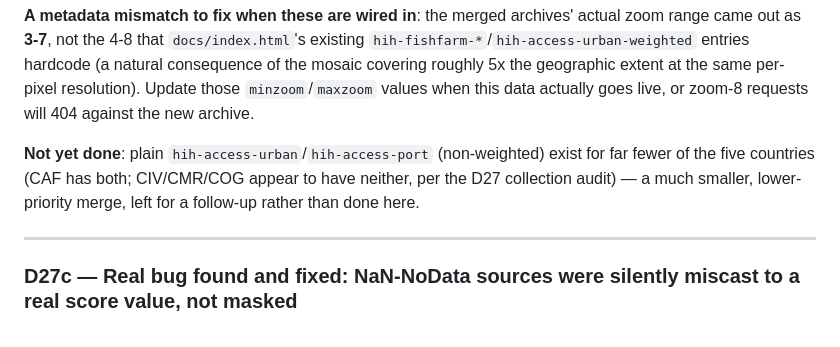
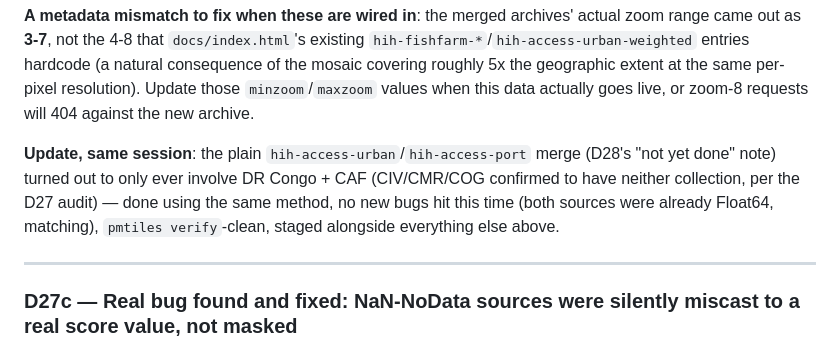
Before and after one commit to dwg7/ferspas57, a Markdown page: DECISIONS.md, the part around the change. Rendered like a GitHub page.

```diff
--- a/DECISIONS.md
+++ b/DECISIONS.md
@@ -30,7 +30,7 @@ This is an internal working log, not a polished external communication — its w
 
 **A metadata mismatch to fix when these are wired in**: the merged archives' actual zoom range came out as **3-7**, not the 4-8 that `docs/index.html`'s existing `hih-fishfarm-*`/`hih-access-urban-weighted` entries hardcode (a natural consequence of the mosaic covering roughly 5x the geographic extent at the same per-pixel resolution). Update those `minzoom`/`maxzoom` values when this data actually goes live, or zoom-8 requests will 404 against the new archive.
 
-**Not yet done**: plain `hih-access-urban`/`hih-access-port` (non-weighted) exist for far fewer of the five countries (CAF has both; CIV/CMR/COG appear to have neither, per the D27 collection audit) — a much smaller, lower-priority merge, left for a follow-up rather than done here.
+**Update, same session**: the plain `hih-access-urban`/`hih-access-port` merge (D28's "not yet done" note) turned out to only ever involve DR Congo + CAF (CIV/CMR/COG confirmed to have neither collection, per the D27 audit) — done using the same method, no new bugs hit this time (both sources were already Float64, matching), `pmtiles verify`-clean, staged alongside everything else above.
 
 ---
 
```
Also changed, not shown: HANDOVER.md (+1 -1 lines).
